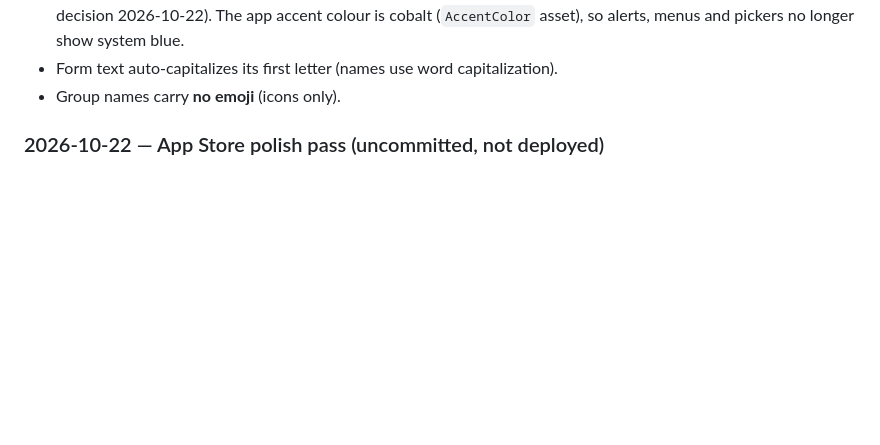
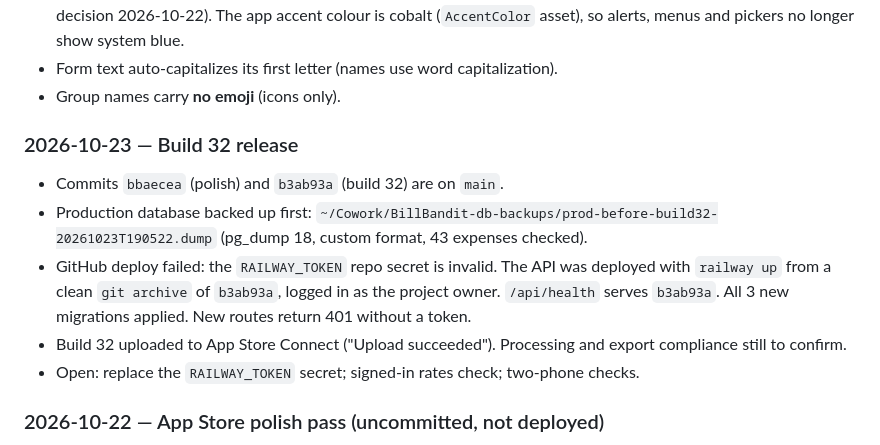
Before and after one commit to shewhoknows/BillBandit, a Markdown page: HANDOFF.md, the part around the change. Rendered like a GitHub page; blank space fills up the shorter version.

Commit message:
Record build 32 release and deploy
Co-Authored-By: Claude Opus 5.5 <noreply@anthropic.com>

```diff
--- a/HANDOFF.md
+++ b/HANDOFF.md
@@ -49,6 +49,14 @@ directly; regenerate them from sources (see §5).
 - **Palette:** cobalt and cream only for app chrome. Red stays for error text and the Delete account button (user decision 2026-10-22). The app accent colour is cobalt (`AccentColor` asset), so alerts, menus and pickers no longer show system blue.
 - Form text auto-capitalizes its first letter (names use word capitalization).
 - Group names carry **no emoji** (icons only).
+
+### 2026-10-23 — Build 32 release
+
+- Commits `bbaecea` (polish) and `b3ab93a` (build 32) are on `main`.
+- Production database backed up first: `~/Cowork/BillBandit-db-backups/prod-before-build32-20261023T190522.dump` (pg_dump 18, custom format, 43 expenses checked).
+- GitHub deploy failed: the `RAILWAY_TOKEN` repo secret is invalid. The API was deployed with `railway up` from a clean `git archive` of `b3ab93a`, logged in as the project owner. `/api/health` serves `b3ab93a`. All 3 new migrations applied. New routes return 401 without a token.
+- Build 32 uploaded to App Store Connect ("Upload succeeded"). Processing and export compliance still to confirm.
+- Open: replace the `RAILWAY_TOKEN` secret; signed-in rates check; two-phone checks.
 
 ### 2026-10-22 — App Store polish pass (uncommitted, not deployed)
 
```
Also changed, not shown: EXTERNAL_BETA_CHECKLIST.md (+5 -5 lines).
